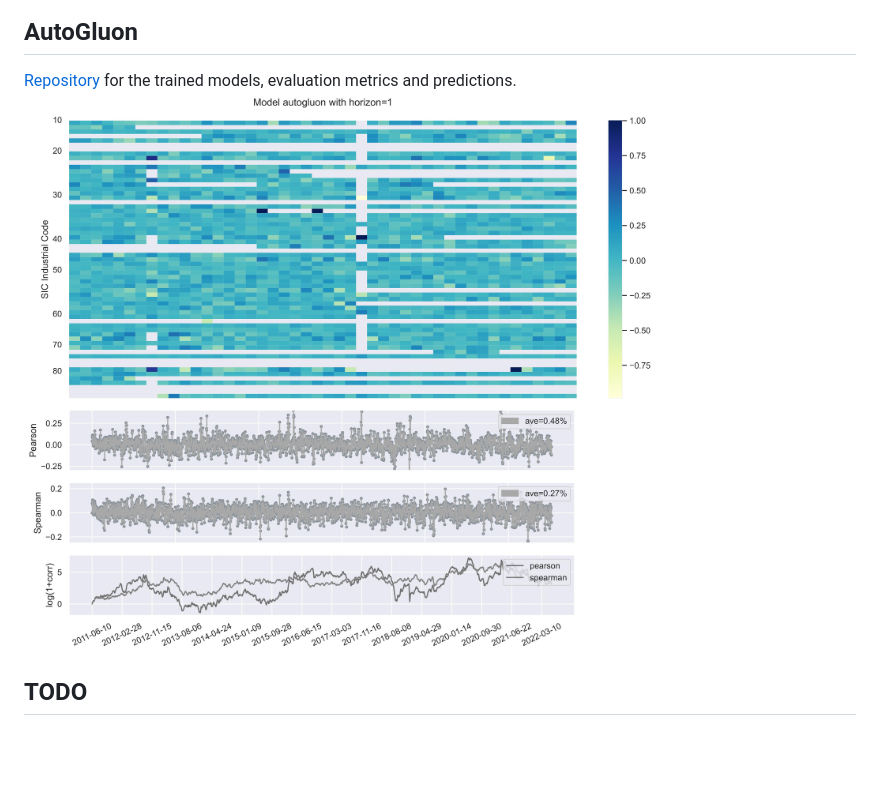
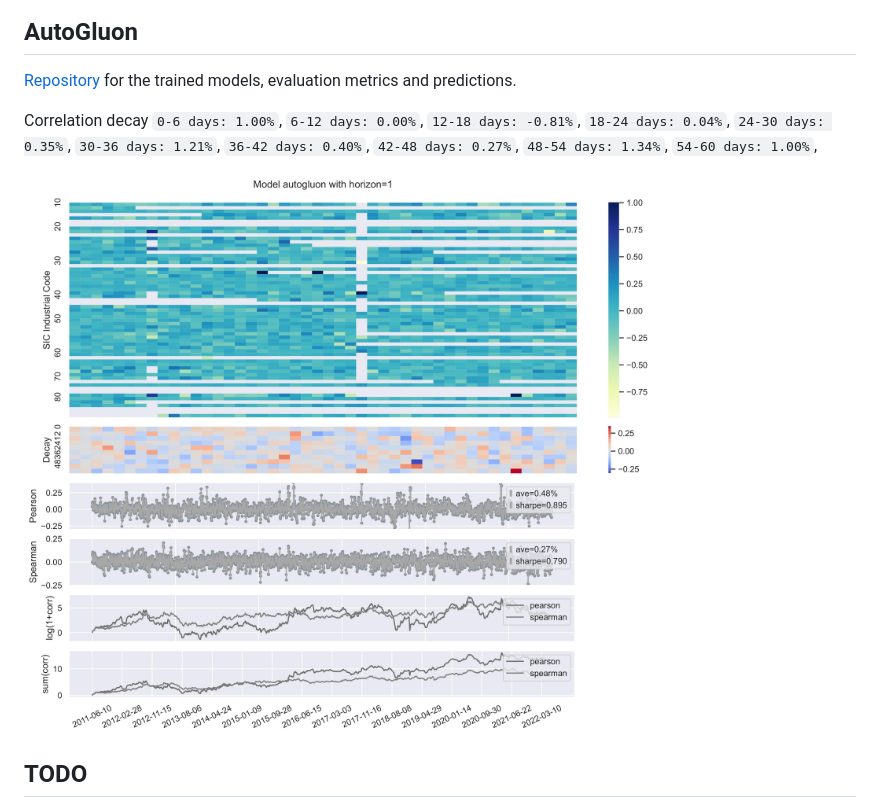
Before and after one commit to JerryLiuMY/ML_Prediction, a Markdown page: README.md, the part around the change. Drawn GitHub-style; pictures changed too: __resources__/autogluon.jpg; blank space fills up the shorter version.

```diff
--- a/README.md
+++ b/README.md
@@ -14,6 +14,9 @@ Dictionary of parameters: https://github.com/xiubooth/ML_Prediction/blob/main/pa
 
 ## AutoGluon
 <a href="https://drive.google.com/drive/folders/1elTNSDXkk9FjIR_8WyOvj1yvwk0LbNPM?usp=sharing" target="_blank">Repository</a> for the trained models, evaluation metrics and predictions.
+
+Correlation decay `0-6 days: 1.00%`, `6-12 days: 0.00%`, `12-18 days: -0.81%`, `18-24 days: 0.04%`, `24-30 days: 0.35%`, `30-36 days: 1.21%`, `36-42 days: 0.40%`, `42-48 days: 0.27%`, `48-54 days: 1.34%`, `54-60 days: 1.00%`,
+
 ![alt text](./__resources__/autogluon.jpg?raw=true "Title")
 
 ## TODO
```
Also changed, not shown: 1 other file.
